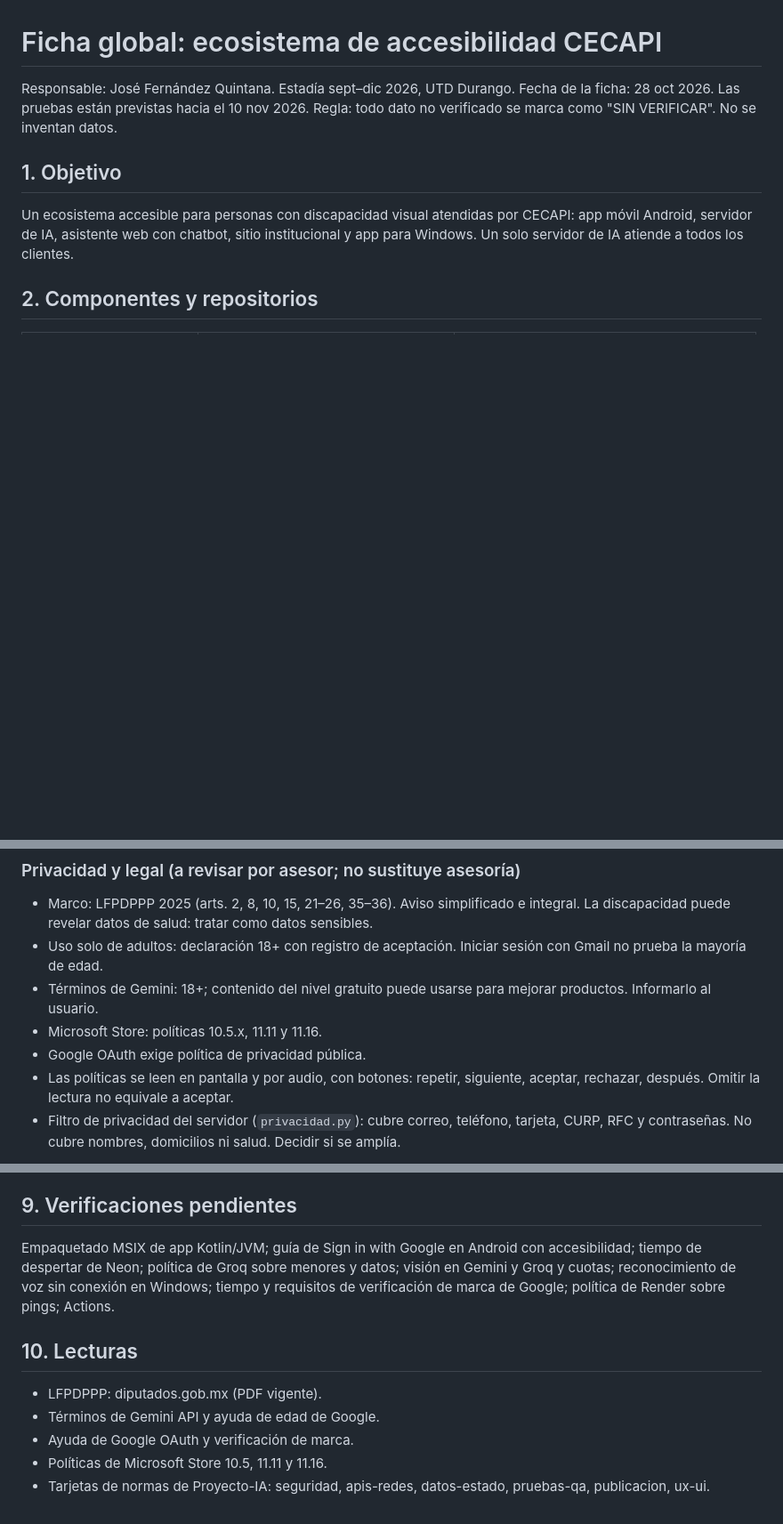
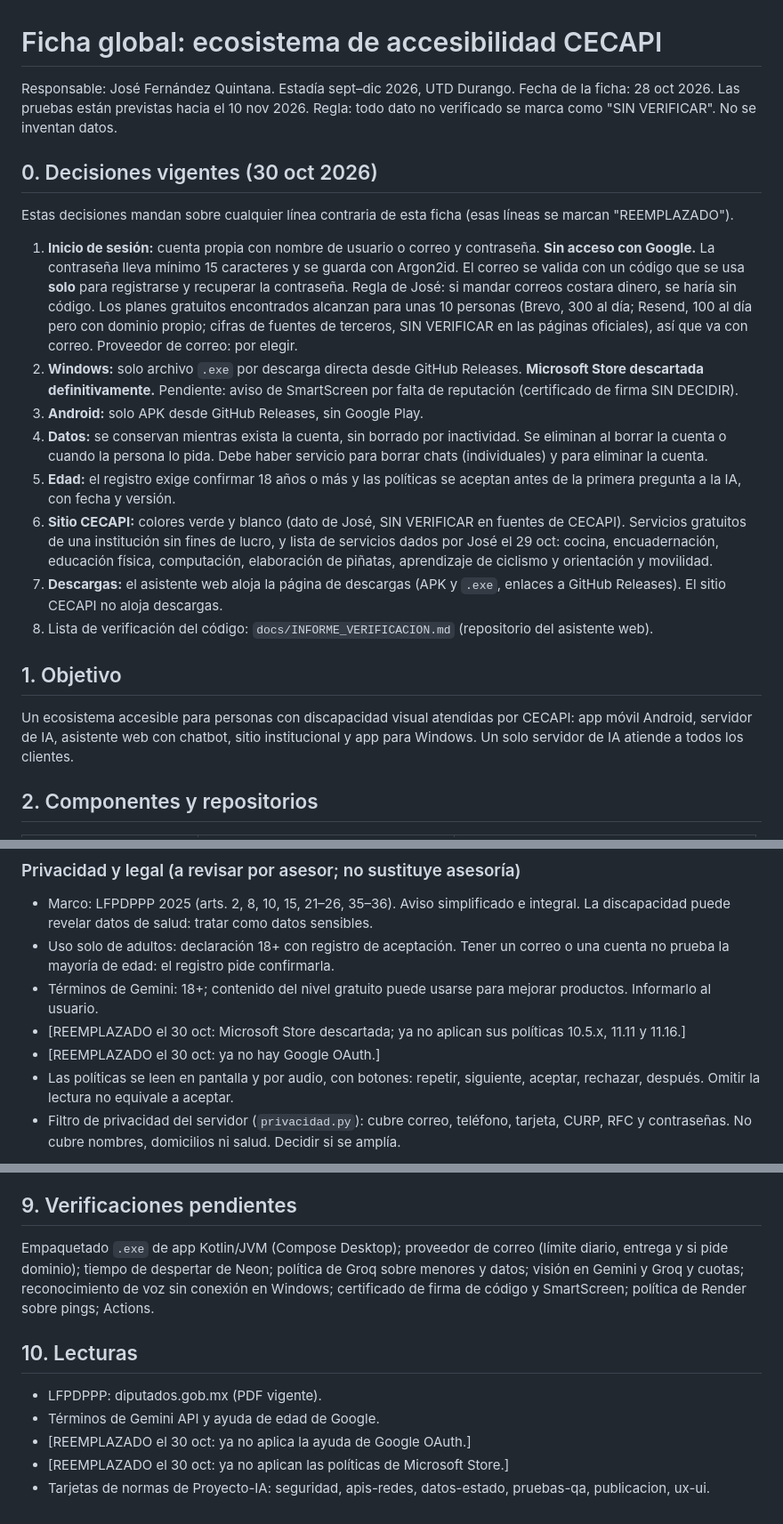
Before and after one commit to FernandezQuintanaJose/PaginaCECAPI, a Markdown page: docs/FICHA_GLOBAL.md, 3 parts joined by grey strips. Shown at 89% size. GitHub-like rendering; blank space fills up the shorter version.

Commit message:
Cuenta propia sin Google, Windows solo .exe, verificación y casos de prueba
Asistente web: registro, código por correo (solo para registrarse y
recuperar), acceso con usuario o correo, restablecer contraseña, borrar
chats y eliminar cuenta, con pruebas contra un servidor simulado. Se quita
Google de la CSP. Políticas y descargas acordes (APK y .exe por GitHub
Releases, sin tiendas). Informe de verificación de los 32 puntos, casos de
prueba para el capítulo IV y fichas con las decisiones del 30 oct.

Co-Authored-By: Claude Sonnet 5.5 <noreply@anthropic.com>
Claude-Session: https://claude.ai/code/session_01WmDzvz95ZmBuY5569sPXfk

```diff
--- a/docs/FICHA_GLOBAL.md
+++ b/docs/FICHA_GLOBAL.md
@@ -3,6 +3,17 @@
 Responsable: José Fernández Quintana. Estadía sept–dic 2026, UTD Durango.
 Fecha de la ficha: 28 oct 2026. Las pruebas están previstas hacia el 10 nov 2026.
 Regla: todo dato no verificado se marca como "SIN VERIFICAR". No se inventan datos.
+
+## 0. Decisiones vigentes (30 oct 2026)
+Estas decisiones mandan sobre cualquier línea contraria de esta ficha (esas líneas se marcan "REEMPLAZADO").
+1. **Inicio de sesión:** cuenta propia con nombre de usuario o correo y contraseña. **Sin acceso con Google.** La contraseña lleva mínimo 15 caracteres y se guarda con Argon2id. El correo se valida con un código que se usa **solo** para registrarse y recuperar la contraseña. Regla de José: si mandar correos costara dinero, se haría sin código. Los planes gratuitos encontrados alcanzan para unas 10 personas (Brevo, 300 al día; Resend, 100 al día pero con dominio propio; cifras de fuentes de terceros, SIN VERIFICAR en las páginas oficiales), así que va con correo. Proveedor de correo: por elegir.
+2. **Windows:** solo archivo `.exe` por descarga directa desde GitHub Releases. **Microsoft Store descartada definitivamente.** Pendiente: aviso de SmartScreen por falta de reputación (certificado de firma SIN DECIDIR).
+3. **Android:** solo APK desde GitHub Releases, sin Google Play.
+4. **Datos:** se conservan mientras exista la cuenta, sin borrado por inactividad. Se eliminan al borrar la cuenta o cuando la persona lo pida. Debe haber servicio para borrar chats (individuales) y para eliminar la cuenta.
+5. **Edad:** el registro exige confirmar 18 años o más y las políticas se aceptan antes de la primera pregunta a la IA, con fecha y versión.
+6. **Sitio CECAPI:** colores verde y blanco (dato de José, SIN VERIFICAR en fuentes de CECAPI). Servicios gratuitos de una institución sin fines de lucro, y lista de servicios dados por José el 29 oct: cocina, encuadernación, educación física, computación, elaboración de piñatas, aprendizaje de ciclismo y orientación y movilidad.
+7. **Descargas:** el asistente web aloja la página de descargas (APK y `.exe`, enlaces a GitHub Releases). El sitio CECAPI no aloja descargas.
+8. Lista de verificación del código: `docs/INFORME_VERIFICACION.md` (repositorio del asistente web).
 
 ## 1. Objetivo
 Un ecosistema accesible para personas con discapacidad visual atendidas por CECAPI: app móvil Android, servidor de IA, asistente web con chatbot, sitio institucional y app para Windows. Un solo servidor de IA atiende a todos los clientes.
@@ -38,10 +49,10 @@ Titular de todas las cuentas: José Fernández Quintana, salvo decisión posteri
 
 ### Privacidad y legal (a revisar por asesor; no sustituye asesoría)
 - Marco: LFPDPPP 2025 (arts. 2, 8, 10, 15, 21–26, 35–36). Aviso simplificado e integral. La discapacidad puede revelar datos de salud: tratar como datos sensibles.
-- Uso solo de adultos: declaración 18+ con registro de aceptación. Iniciar sesión con Gmail no prueba la mayoría de edad.
+- Uso solo de adultos: declaración 18+ con registro de aceptación. Tener un correo o una cuenta no prueba la mayoría de edad: el registro pide confirmarla.
 - Términos de Gemini: 18+; contenido del nivel gratuito puede usarse para mejorar productos. Informarlo al usuario.
-- Microsoft Store: políticas 10.5.x, 11.11 y 11.16.
-- Google OAuth exige política de privacidad pública.
+- [REEMPLAZADO el 30 oct: Microsoft Store descartada; ya no aplican sus políticas 10.5.x, 11.11 y 11.16.]
+- [REEMPLAZADO el 30 oct: ya no hay Google OAuth.]
 - Las políticas se leen en pantalla y por audio, con botones: repetir, siguiente, aceptar, rechazar, después. Omitir la lectura no equivale a aceptar.
 - Filtro de privacidad del servidor (`privacidad.py`): cubre correo, teléfono, tarjeta, CURP, RFC y contraseñas. No cubre nombres, domicilios ni salud. Decidir si se amplía.
 
@@ -77,11 +89,11 @@ Render ~1 min y Neon 5 min de suspensión. Para una persona ciega la espera sin
 6. Titularidad final de cuentas.
 
 ## 9. Verificaciones pendientes
-Empaquetado MSIX de app Kotlin/JVM; guía de Sign in with Google en Android con accesibilidad; tiempo de despertar de Neon; política de Groq sobre menores y datos; visión en Gemini y Groq y cuotas; reconocimiento de voz sin conexión en Windows; tiempo y requisitos de verificación de marca de Google; política de Render sobre pings; Actions.
+Empaquetado `.exe` de app Kotlin/JVM (Compose Desktop); proveedor de correo (límite diario, entrega y si pide dominio); tiempo de despertar de Neon; política de Groq sobre menores y datos; visión en Gemini y Groq y cuotas; reconocimiento de voz sin conexión en Windows; certificado de firma de código y SmartScreen; política de Render sobre pings; Actions.
 
 ## 10. Lecturas
 - LFPDPPP: diputados.gob.mx (PDF vigente).
 - Términos de Gemini API y ayuda de edad de Google.
-- Ayuda de Google OAuth y verificación de marca.
-- Políticas de Microsoft Store 10.5, 11.11 y 11.16.
+- [REEMPLAZADO el 30 oct: ya no aplica la ayuda de Google OAuth.]
+- [REEMPLAZADO el 30 oct: ya no aplican las políticas de Microsoft Store.]
 - Tarjetas de normas de Proyecto-IA: seguridad, apis-redes, datos-estado, pruebas-qa, publicacion, ux-ui.
```
Also changed, not shown: other parts of docs/FICHA_GLOBAL.md (+3 -2 lines).
